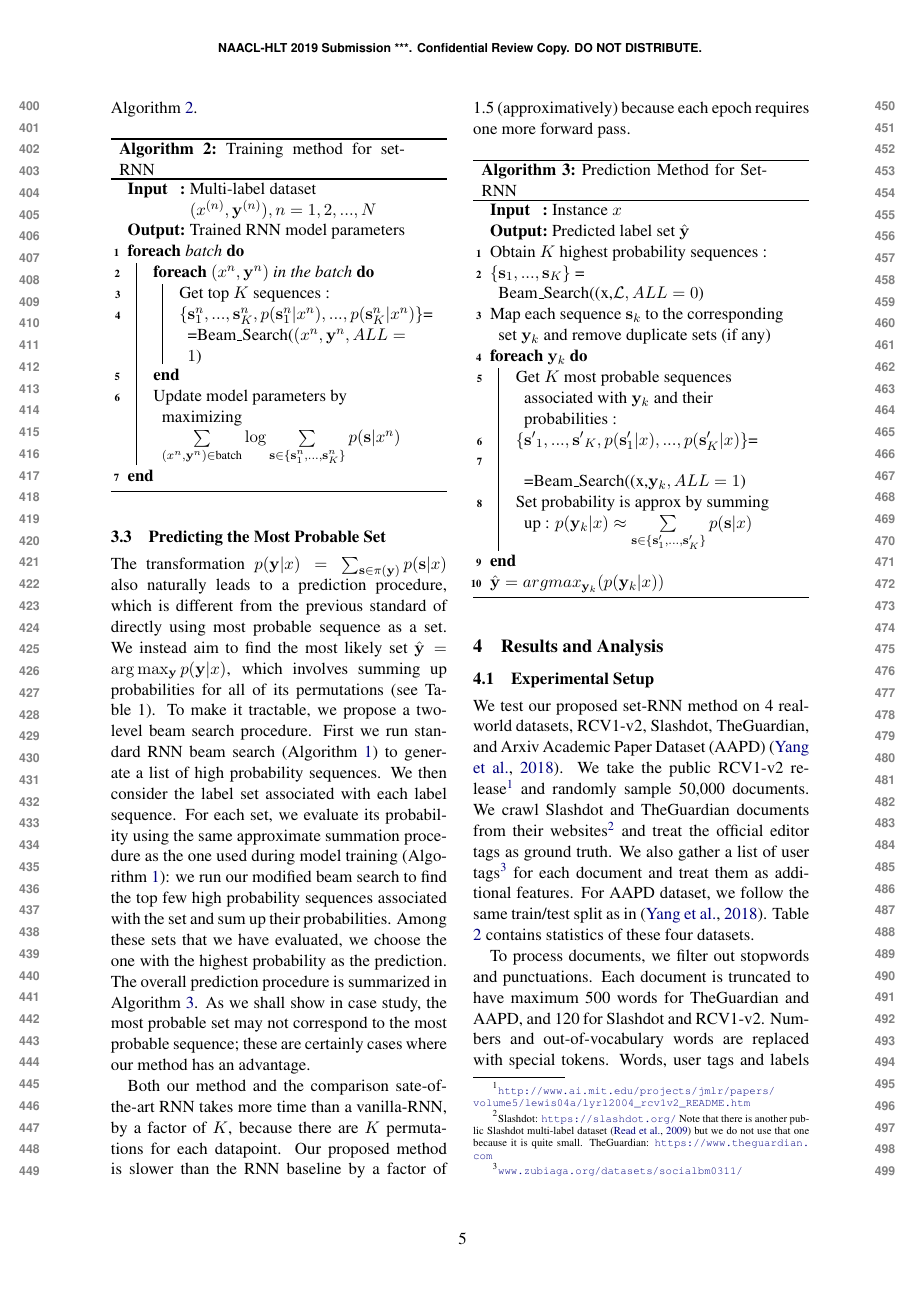
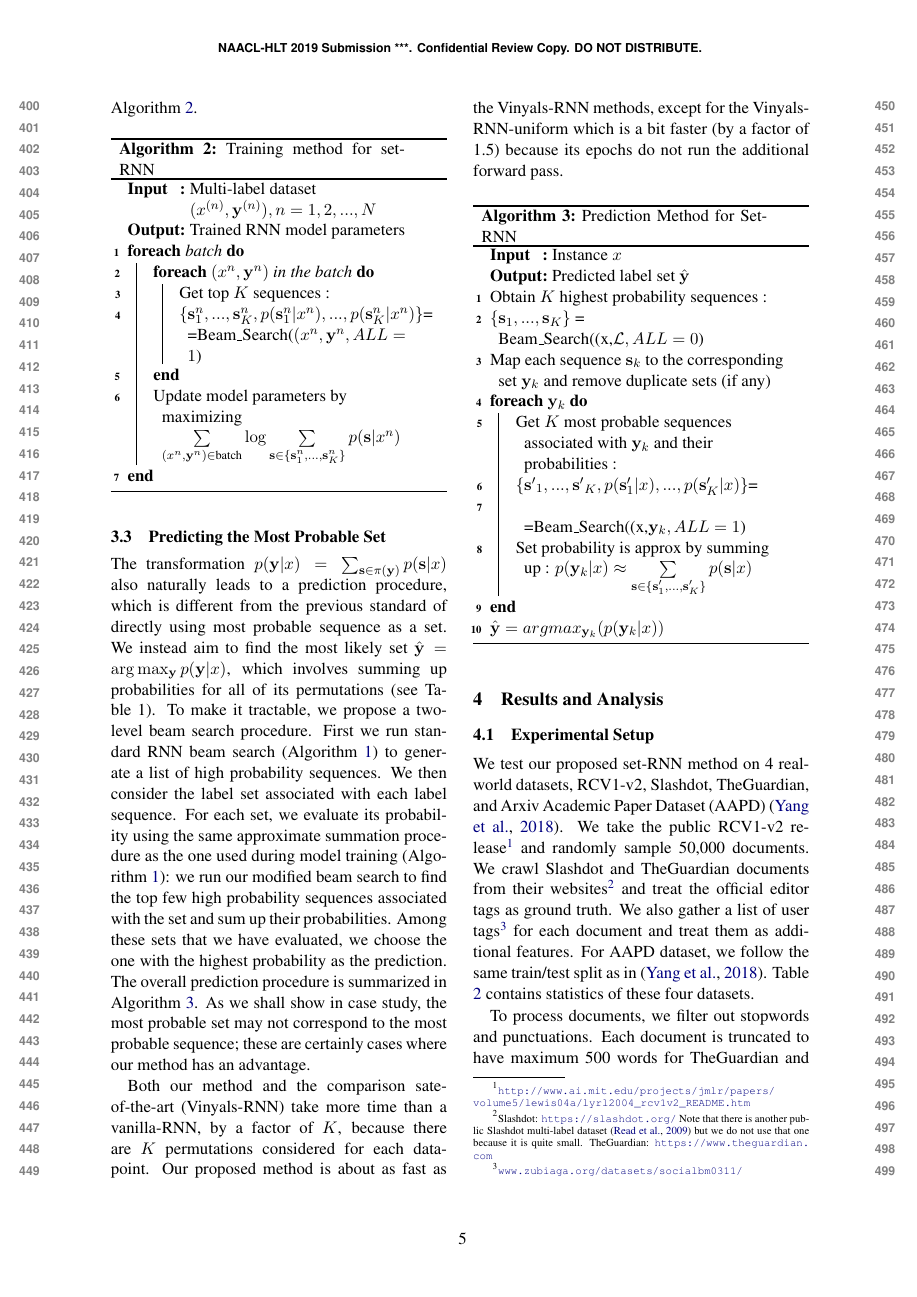
Before and after one commit to KechenQin/NAACL2019-SetRNN_camera_ready, a LaTeX paper (main.tex, which reads Model.tex): page 5 of 11. Compiled offline with pdfLaTeX.

Commit message:
sections 1-3 fixes

```diff
--- a/Model.tex
+++ b/Model.tex
@@ -116,7 +116,7 @@ The transformation $p(\mathbf{y}|x)=\sum_{\mathbf{s}\in \pi(\mathbf{y})} p(\math
 %\textbf{Variant of beam search.} To obtain the top high probability sequences associated with a given set, beam search
 
 
-Both our method and the comparison sate-of-the-art RNN takes more time than a vanilla-RNN, by a factor of $K$, because there are $K$ permutations for each datapoint. Our proposed method is slower than the RNN baseline by a factor of 1.5 (approximatively) because each epoch requires one more forward pass.
+Both our method and the comparison sate-of-the-art (Vinyals-RNN) take more time than a vanilla-RNN, by a factor of $K$, because there are $K$ permutations considered for each datapoint. Our proposed method is about as fast as the Vinyals-RNN methods, except for the Vinyals-RNN-uniform which is a bit faster (by a factor of 1.5) because its epochs do not run the additional forward pass.
 
 % \begin{algorithm}
 %     \SetKwInOut{Input}{Input}
```
